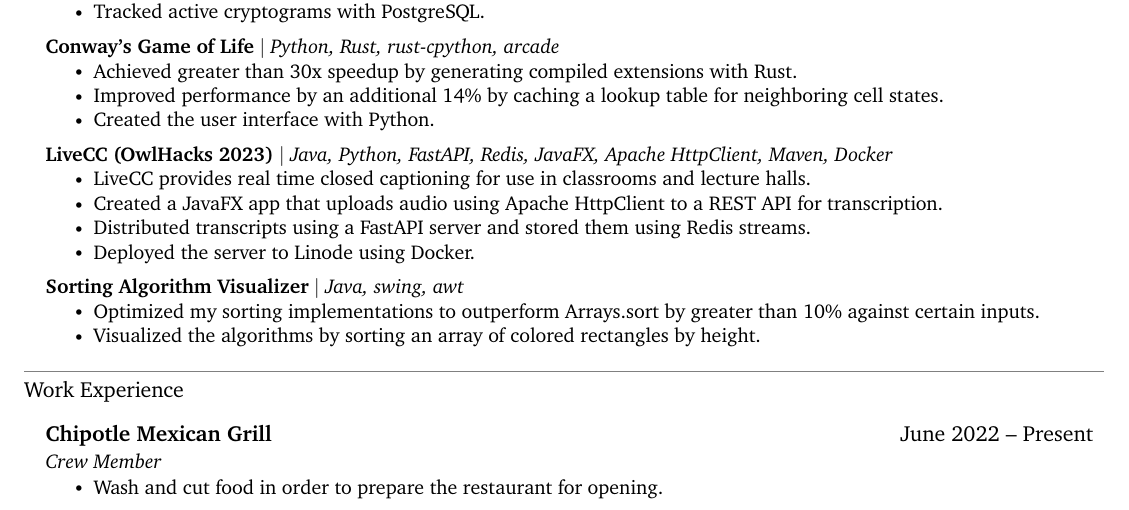
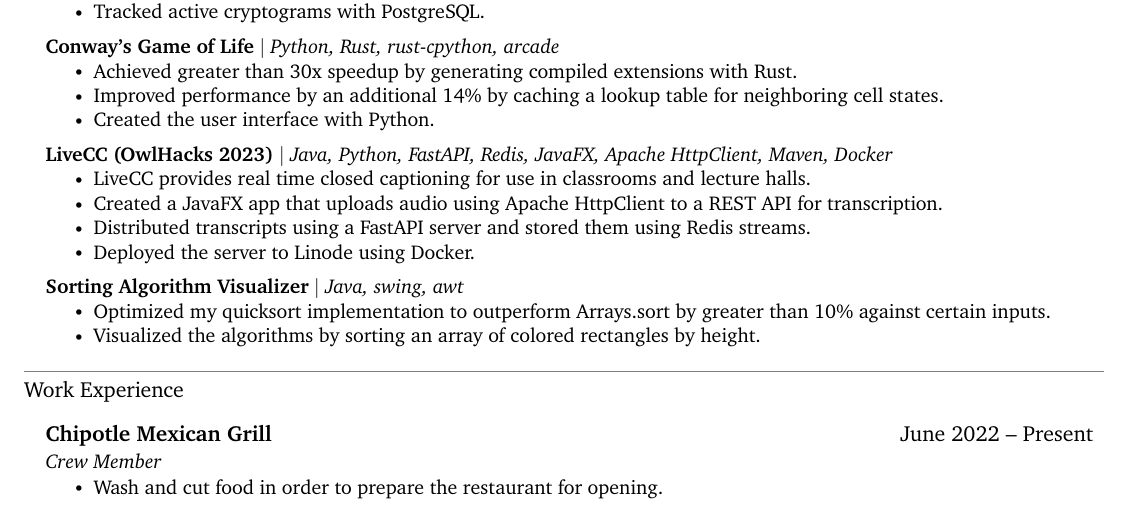
Before and after one commit to jonathan-d-zhang/resume, a LaTeX document (main.tex): part of the page, cut so that both start at the same text. Compiled offline with XeLaTeX.

Commit message:
Specifically mention quicksort

```diff
--- a/main.tex
+++ b/main.tex
@@ -257,7 +257,7 @@
         \resumeProjectHeading
         {\textbf{Sorting Algorithm Visualizer} $|$ \textit{Java, swing, awt}}{}
         \resumeItemListStart
-            \resumeItem{Optimized my sorting implementations to outperform Arrays.sort by greater than 10\% against certain inputs.}
+            \resumeItem{Optimized my quicksort implementation to outperform Arrays.sort by greater than 10\% against certain inputs.}
             \resumeItem{Visualized the algorithms by sorting an array of colored rectangles by height.}
         \resumeItemListEnd
     \resumeSubheadingListEnd
```
